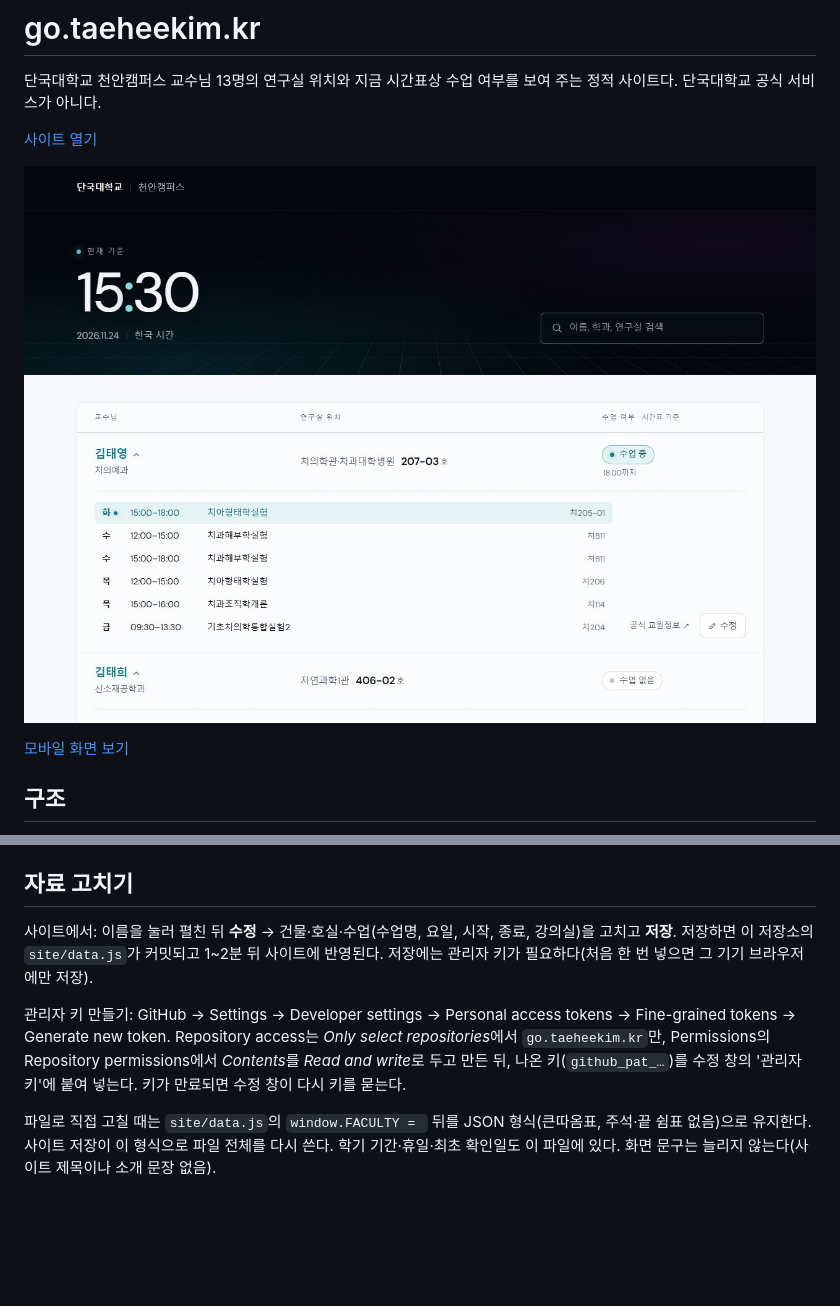
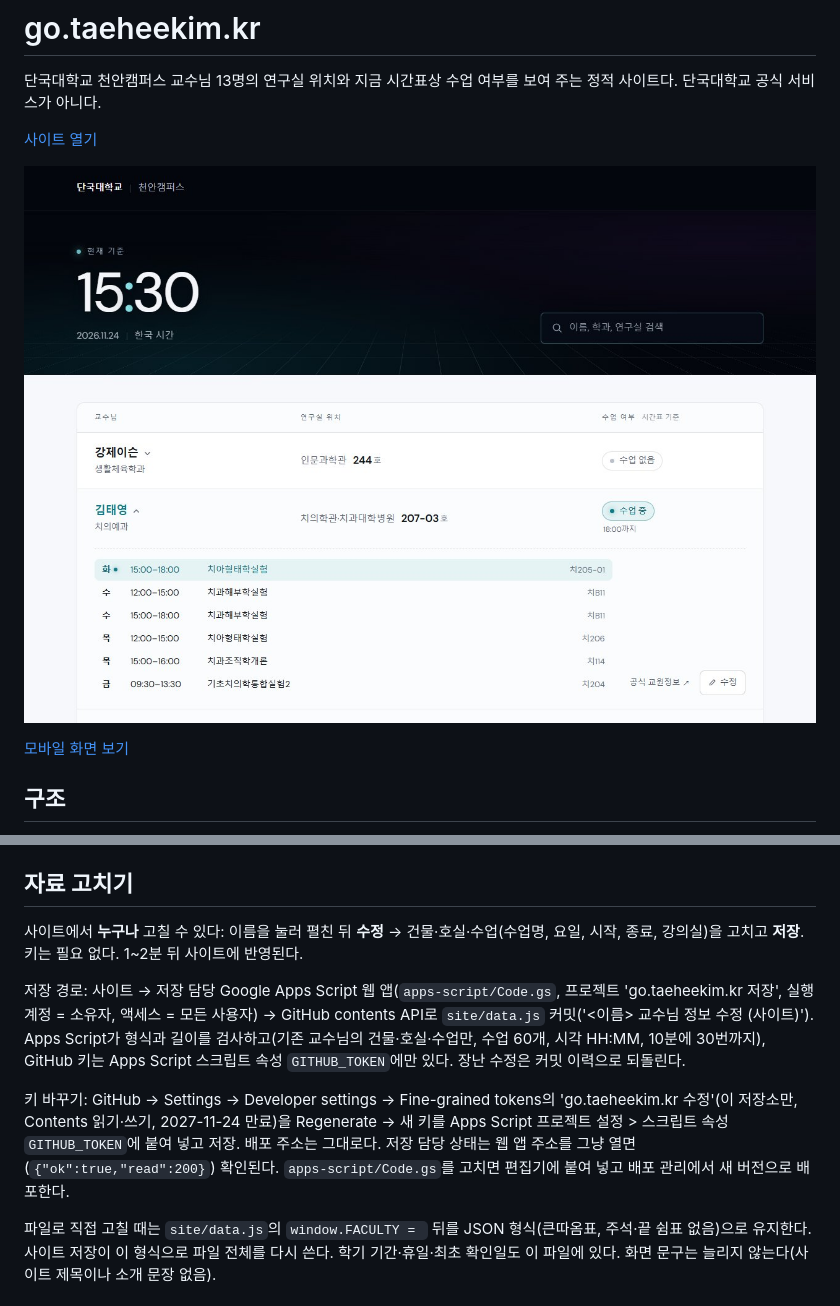
Before and after one commit to taeheekim2024-star/go.taeheekim.kr, a Markdown page: README.md, 2 parts joined by grey strips. Drawn GitHub-style; pictures changed too: docs/desktop.jpg; blank space fills up the shorter version.

```diff
--- a/README.md
+++ b/README.md
@@ -17,9 +17,11 @@
 
 ## 자료 고치기
 
-사이트에서: 이름을 눌러 펼친 뒤 **수정** → 건물·호실·수업(수업명, 요일, 시작, 종료, 강의실)을 고치고 **저장**. 저장하면 이 저장소의 `site/data.js`가 커밋되고 1~2분 뒤 사이트에 반영된다. 저장에는 관리자 키가 필요하다(처음 한 번 넣으면 그 기기 브라우저에만 저장).
+사이트에서 **누구나** 고칠 수 있다: 이름을 눌러 펼친 뒤 **수정** → 건물·호실·수업(수업명, 요일, 시작, 종료, 강의실)을 고치고 **저장**. 키는 필요 없다. 1~2분 뒤 사이트에 반영된다.
 
-관리자 키 만들기: GitHub → Settings → Developer settings → Personal access tokens → Fine-grained tokens → Generate new token. Repository access는 *Only select repositories*에서 `go.taeheekim.kr`만, Permissions의 Repository permissions에서 *Contents*를 *Read and write*로 두고 만든 뒤, 나온 키(`github_pat_…`)를 수정 창의 '관리자 키'에 붙여 넣는다. 키가 만료되면 수정 창이 다시 키를 묻는다.
+저장 경로: 사이트 → 저장 담당 Google Apps Script 웹 앱(`apps-script/Code.gs`, 프로젝트 'go.taeheekim.kr 저장', 실행 계정 = 소유자, 액세스 = 모든 사용자) → GitHub contents API로 `site/data.js` 커밋('<이름> 교수님 정보 수정 (사이트)'). Apps Script가 형식과 길이를 검사하고(기존 교수님의 건물·호실·수업만, 수업 60개, 시각 HH:MM, 10분에 30번까지), GitHub 키는 Apps Script 스크립트 속성 `GITHUB_TOKEN`에만 있다. 장난 수정은 커밋 이력으로 되돌린다.
+
+키 바꾸기: GitHub → Settings → Developer settings → Fine-grained tokens의 'go.taeheekim.kr 수정'(이 저장소만, Contents 읽기·쓰기, 2027-11-24 만료)을 Regenerate → 새 키를 Apps Script 프로젝트 설정 > 스크립트 속성 `GITHUB_TOKEN`에 붙여 넣고 저장. 배포 주소는 그대로다. 저장 담당 상태는 웹 앱 주소를 그냥 열면(`{"ok":true,"read":200}`) 확인된다. `apps-script/Code.gs`를 고치면 편집기에 붙여 넣고 배포 관리에서 새 버전으로 배포한다.
 
 파일로 직접 고칠 때는 `site/data.js`의 `window.FACULTY = ` 뒤를 JSON 형식(큰따옴표, 주석·끝 쉼표 없음)으로 유지한다. 사이트 저장이 이 형식으로 파일 전체를 다시 쓴다. 학기 기간·휴일·최초 확인일도 이 파일에 있다. 화면 문구는 늘리지 않는다(사이트 제목이나 소개 문장 없음).
 
```
Also changed, not shown: docs/mobile.jpg, 3 other files.
